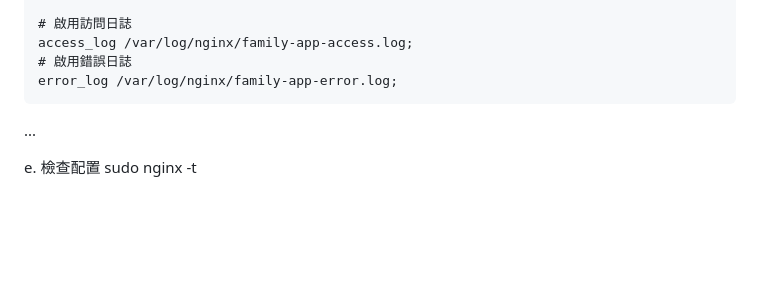
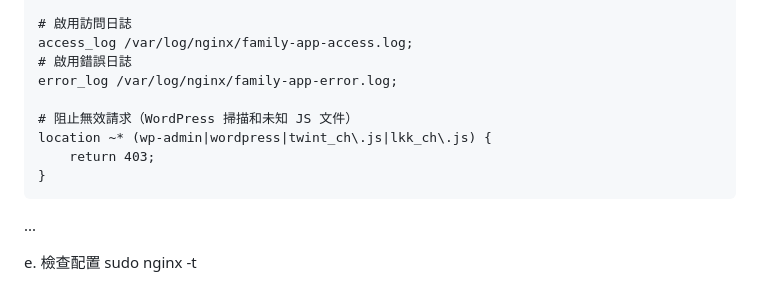
Before and after one commit to thisismak/family_app-WebApp, a Markdown page: README.md, the part around the change. Drawn GitHub-style; blank space fills up the shorter version.

Commit message:
Update README.md
upgrade security

```diff
--- a/README.md
+++ b/README.md
@@ -154,6 +154,11 @@ server {
     access_log /var/log/nginx/family-app-access.log;
     # 啟用錯誤日誌
     error_log /var/log/nginx/family-app-error.log;
+
+    # 阻止無效請求（WordPress 掃描和未知 JS 文件）
+    location ~* (wp-admin|wordpress|twint_ch\.js|lkk_ch\.js) {
+        return 403;
+    }
 ...
 
 e. 檢查配置
```
